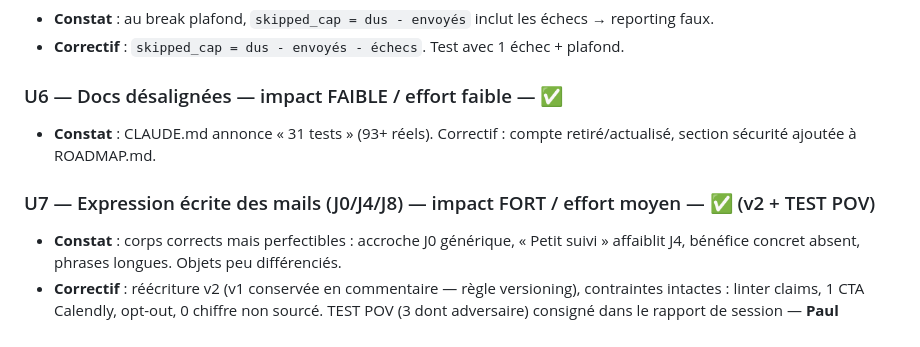
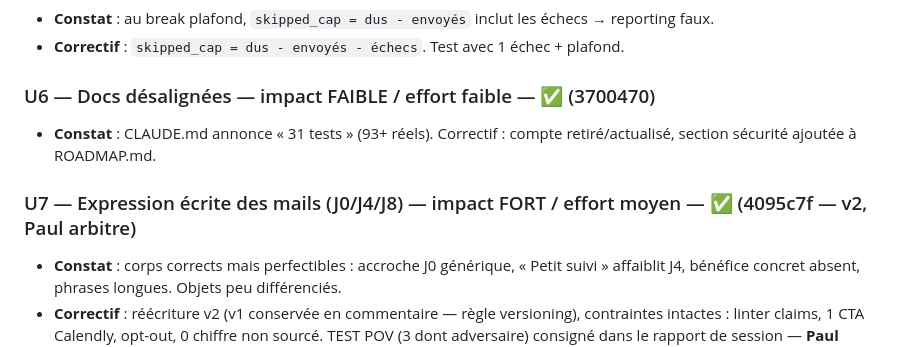
Before and after one commit to PaulGERARD161098/DATARENO-, a Markdown page: AUDIT-2026-07-02.md, the part around one of its changes. GitHub-like rendering.

```diff
--- a/AUDIT-2026-07-02.md
+++ b/AUDIT-2026-07-02.md
@@ -79,11 +79,11 @@
 - **Constat** : au break plafond, `skipped_cap = dus - envoyés` inclut les échecs → reporting faux.
 - **Correctif** : `skipped_cap = dus - envoyés - échecs`. Test avec 1 échec + plafond.
 
-### U6 — Docs désalignées — impact FAIBLE / effort faible — ✅
+### U6 — Docs désalignées — impact FAIBLE / effort faible — ✅ (3700470)
 - **Constat** : CLAUDE.md annonce « 31 tests » (93+ réels). Correctif : compte retiré/actualisé,
   section sécurité ajoutée à ROADMAP.md.
 
-### U7 — Expression écrite des mails (J0/J4/J8) — impact FORT / effort moyen — ✅ (v2 + TEST POV)
+### U7 — Expression écrite des mails (J0/J4/J8) — impact FORT / effort moyen — ✅ (4095c7f — v2, Paul arbitre)
 - **Constat** : corps corrects mais perfectibles : accroche J0 générique, « Petit suivi »
   affaiblit J4, bénéfice concret absent, phrases longues. Objets peu différenciés.
 - **Correctif** : réécriture v2 (v1 conservée en commentaire — règle versioning),
```
Also changed, not shown: other parts of AUDIT-2026-07-02.md (+10 -10 lines).
